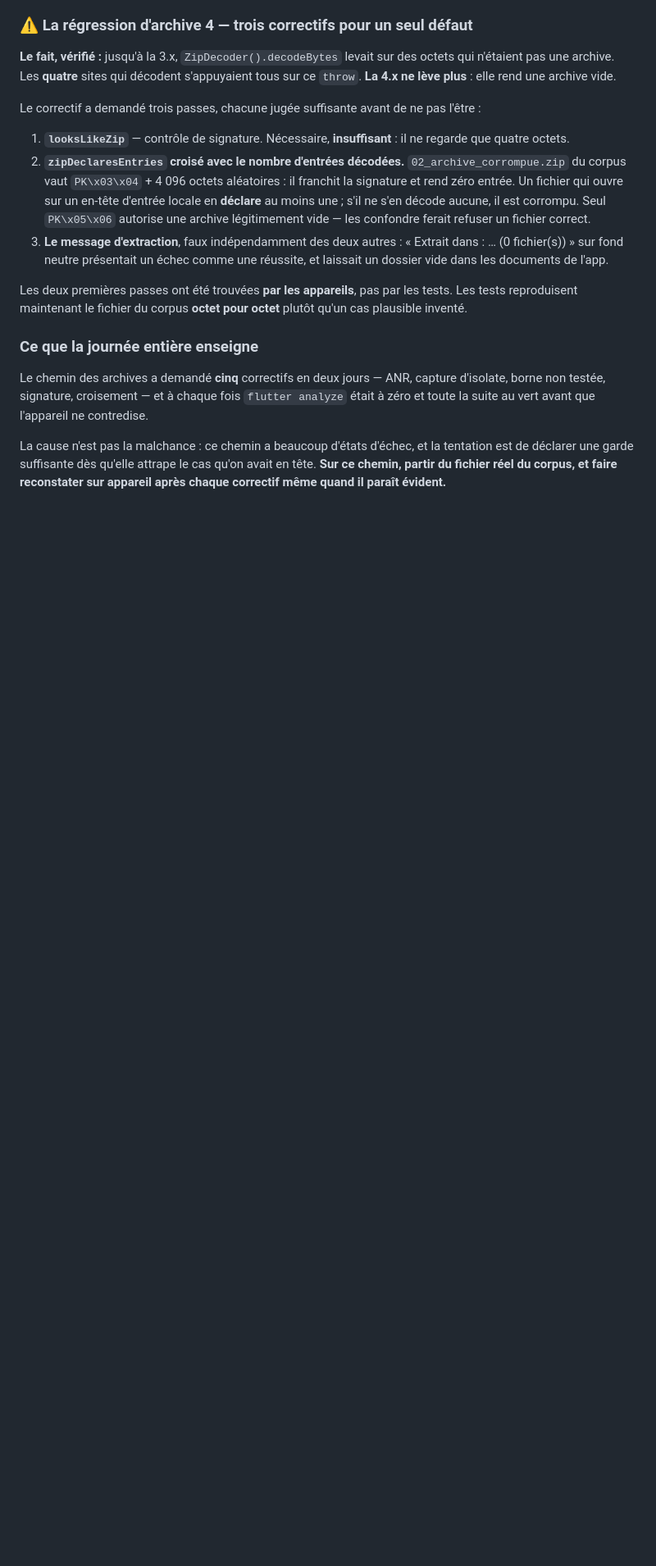
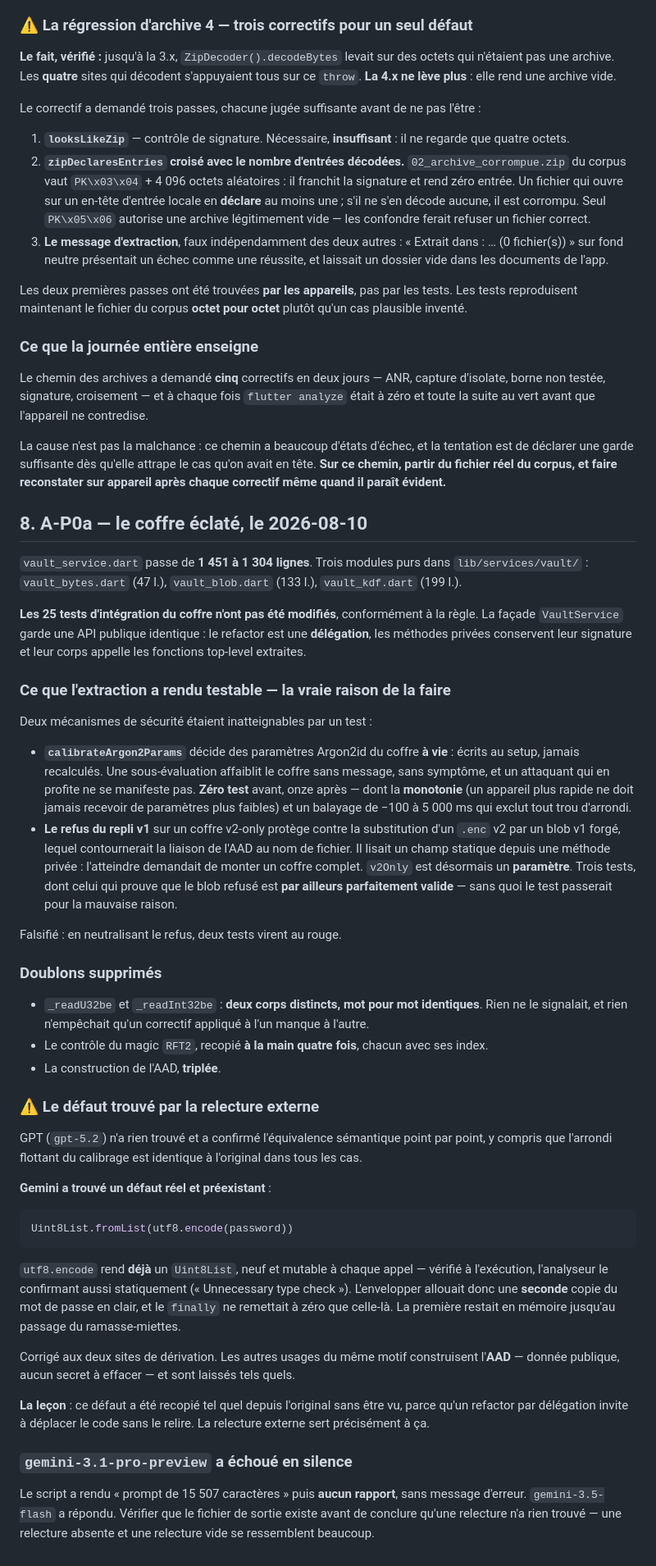
Before and after one commit to gitubpatrice/READ-FILES-TECH, a Markdown page: audits_results/REPRISE-V2.15.md, the part around one of its changes. Shown at 82% size. Drawn GitHub-style; blank space fills up the shorter version.

Commit message:
docs(audit): reprise a jour — A-P0a est fait, le coffre est eclate
Ajout du §8 : les trois modules purs extraits, ce que lextraction a rendu
testable (le calibrage Argon2id qui decide des parametres A VIE, et le refus
du repli v1 contre la substitution), les trois doublons supprimes dont deux
fonctions au corps mot pour mot identique.

Et le defaut trouve par Gemini : la double allocation du mot de passe en clair,
preexistante, recopiee telle quelle lors du refactor sans etre vue.

Deux lecons ajoutees au §6, dont celle qui a mordu ici : un refactor par
delegation invite a deplacer le code sans le relire.

Aucun changement de code. 190 tests verts, analyze 0.

Co-Authored-By: Claude Opus 5 <noreply@anthropic.com>

````diff
--- a/audits_results/REPRISE-V2.15.md
+++ b/audits_results/REPRISE-V2.15.md
@@ -290,3 +292,76 @@ La cause n'est pas la malchance : ce chemin a beaucoup d'états d'échec, et la
 tentation est de déclarer une garde suffisante dès qu'elle attrape le cas qu'on
 avait en tête. **Sur ce chemin, partir du fichier réel du corpus, et faire
 reconstater sur appareil après chaque correctif même quand il paraît évident.**
+
+## 8. A-P0a — le coffre éclaté, le 2026-08-10
+
+`vault_service.dart` passe de **1 451 à 1 304 lignes**. Trois modules purs dans
+`lib/services/vault/` : `vault_bytes.dart` (47 l.), `vault_blob.dart` (133 l.),
+`vault_kdf.dart` (199 l.).
+
+**Les 25 tests d'intégration du coffre n'ont pas été modifiés**, conformément à
+la règle. La façade `VaultService` garde une API publique identique : le
+refactor est une **délégation**, les méthodes privées conservent leur signature
+et leur corps appelle les fonctions top-level extraites.
+
+### Ce que l'extraction a rendu testable — la vraie raison de la faire
+
+Deux mécanismes de sécurité étaient inatteignables par un test :
+
+- **`calibrateArgon2Params`** décide des paramètres Argon2id du coffre **à
+  vie** : écrits au setup, jamais recalculés. Une sous-évaluation affaiblit le
+  coffre sans message, sans symptôme, et un attaquant qui en profite ne se
+  manifeste pas. **Zéro test** avant, onze après — dont la **monotonie** (un
+  appareil plus rapide ne doit jamais recevoir de paramètres plus faibles) et
+  un balayage de −100 à 5 000 ms qui exclut tout trou d'arrondi.
+- **Le refus du repli v1** sur un coffre v2-only protège contre la substitution
+  d'un `.enc` v2 par un blob v1 forgé, lequel contournerait la liaison de l'AAD
+  au nom de fichier. Il lisait un champ statique depuis une méthode privée :
+  l'atteindre demandait de monter un coffre complet. `v2Only` est désormais un
+  **paramètre**. Trois tests, dont celui qui prouve que le blob refusé est
+  **par ailleurs parfaitement valide** — sans quoi le test passerait pour la
+  mauvaise raison.
+
+Falsifié : en neutralisant le refus, deux tests virent au rouge.
+
+### Doublons supprimés
+
+- `_readU32be` et `_readInt32be` : **deux corps distincts, mot pour mot
+  identiques**. Rien ne le signalait, et rien n'empêchait qu'un correctif
+  appliqué à l'un manque à l'autre.
+- Le contrôle du magic `RFT2`, recopié **à la main quatre fois**, chacun avec
+  ses index.
+- La construction de l'AAD, **triplée**.
+
+### ⚠️ Le défaut trouvé par la relecture externe
+
+GPT (`gpt-5.2`) n'a rien trouvé et a confirmé l'équivalence sémantique point par
+point, y compris que l'arrondi flottant du calibrage est identique à l'original
+dans tous les cas.
+
+**Gemini a trouvé un défaut réel et préexistant** :
+
+```dart
+Uint8List.fromList(utf8.encode(password))
+```
+
+`utf8.encode` rend **déjà** un `Uint8List`, neuf et mutable à chaque appel —
+vérifié à l'exécution, l'analyseur le confirmant aussi statiquement
+(« Unnecessary type check »). L'envelopper allouait donc une **seconde** copie
+du mot de passe en clair, et le `finally` ne remettait à zéro que celle-là. La
+première restait en mémoire jusqu'au passage du ramasse-miettes.
+
+Corrigé aux deux sites de dérivation. Les autres usages du même motif
+construisent l'**AAD** — donnée publique, aucun secret à effacer — et sont
+laissés tels quels.
+
+**La leçon** : ce défaut a été recopié tel quel depuis l'original sans être vu,
+parce qu'un refactor par délégation invite à déplacer le code sans le relire.
+La relecture externe sert précisément à ça.
+
+### `gemini-3.1-pro-preview` a échoué en silence
+
+Le script a rendu « prompt de 15 507 caractères » puis **aucun rapport**, sans
+message d'erreur. `gemini-3.5-flash` a répondu. Vérifier que le fichier de
+sortie existe avant de conclure qu'une relecture n'a rien trouvé — une relecture
+absente et une relecture vide se ressemblent beaucoup.
````
Also changed, not shown: other parts of audits_results/REPRISE-V2.15.md (+9 -7 lines).
